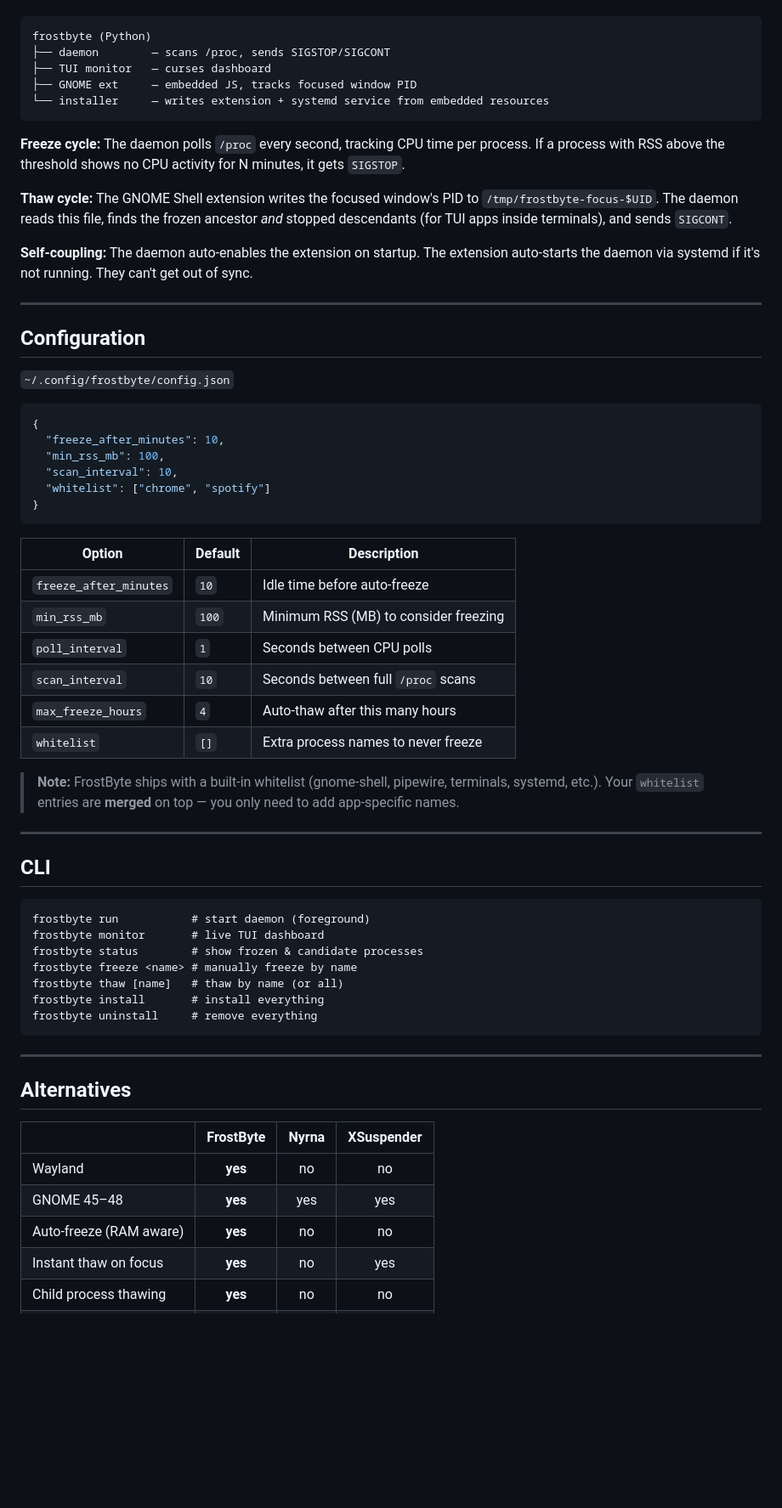
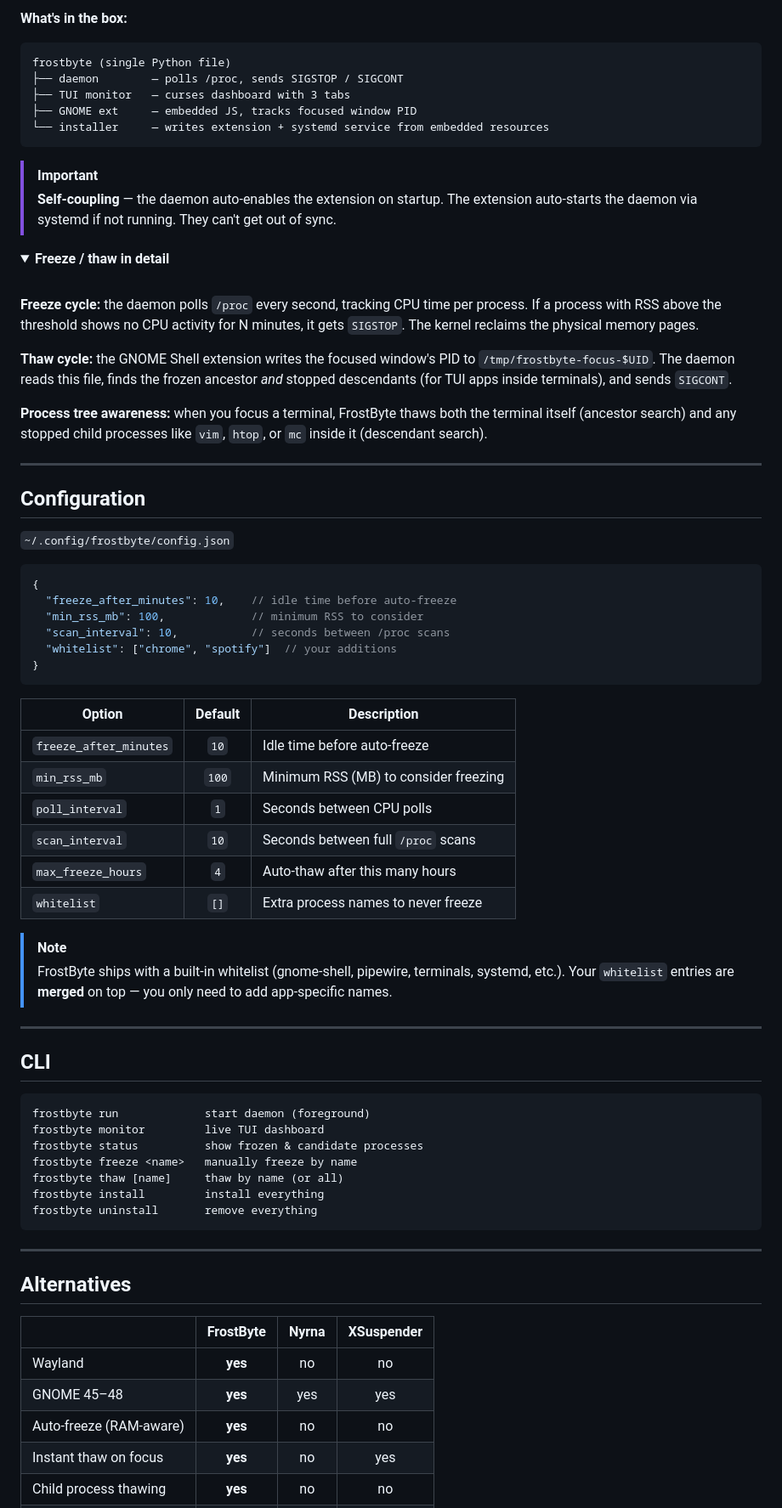
Before and after one commit to VladislavTsytrikov/frostbyte, a Markdown page: README.md, the part around one of its changes. Shown at 85% size. Rendered like a GitHub page; folded sections open; blank space fills up the shorter version.

````diff
--- a/README.md
+++ b/README.md
@@ -104,17 +150,27 @@ FrostByte is a single Python script that bundles everything:
+**What's in the box:**
 
 ```
-frostbyte (Python)
-├── daemon        — scans /proc, sends SIGSTOP/SIGCONT
-├── TUI monitor   — curses dashboard
+frostbyte (single Python file)
+├── daemon        — polls /proc, sends SIGSTOP / SIGCONT
+├── TUI monitor   — curses dashboard with 3 tabs
 ├── GNOME ext     — embedded JS, tracks focused window PID
 └── installer     — writes extension + systemd service from embedded resources
 ```
 
-**Freeze cycle:** The daemon polls `/proc` every second, tracking CPU time per process. If a process with RSS above the threshold shows no CPU activity for N minutes, it gets `SIGSTOP`.
+> [!IMPORTANT]
+> **Self-coupling** — the daemon auto-enables the extension on startup. The extension auto-starts the daemon via systemd if not running. They can't get out of sync.
 
-**Thaw cycle:** The GNOME Shell extension writes the focused window's PID to `/tmp/frostbyte-focus-$UID`. The daemon reads this file, finds the frozen ancestor *and* stopped descendants (for TUI apps inside terminals), and sends `SIGCONT`.
+<details>
+<summary><b>Freeze / thaw in detail</b></summary>
 
-**Self-coupling:** The daemon auto-enables the extension on startup. The extension auto-starts the daemon via systemd if it's not running. They can't get out of sync.
+<br>
+
+**Freeze cycle:** the daemon polls `/proc` every second, tracking CPU time per process. If a process with RSS above the threshold shows no CPU activity for N minutes, it gets `SIGSTOP`. The kernel reclaims the physical memory pages.
+
+**Thaw cycle:** the GNOME Shell extension writes the focused window's PID to `/tmp/frostbyte-focus-$UID`. The daemon reads this file, finds the frozen ancestor *and* stopped descendants (for TUI apps inside terminals), and sends `SIGCONT`.
+
+**Process tree awareness:** when you focus a terminal, FrostByte thaws both the terminal itself (ancestor search) and any stopped child processes like `vim`, `htop`, or `mc` inside it (descendant search).
+</details>
 
 ---
 
@@ -122,17 +178,17 @@ frostbyte (Python)
 
 `~/.config/frostbyte/config.json`
 
-```json
+```jsonc
 {
-  "freeze_after_minutes": 10,
-  "min_rss_mb": 100,
-  "scan_interval": 10,
-  "whitelist": ["chrome", "spotify"]
+  "freeze_after_minutes": 10,    // idle time before auto-freeze
+  "min_rss_mb": 100,             // minimum RSS to consider
+  "scan_interval": 10,           // seconds between /proc scans
+  "whitelist": ["chrome", "spotify"]  // your additions
 }
 ```
 
 | Option | Default | Description |
-|--------|---------|-------------|
+|--------|:-------:|-------------|
 | `freeze_after_minutes` | `10` | Idle time before auto-freeze |
 | `min_rss_mb` | `100` | Minimum RSS (MB) to consider freezing |
 | `poll_interval` | `1` | Seconds between CPU polls |
@@ -140,20 +196,21 @@ frostbyte (Python)
 | `max_freeze_hours` | `4` | Auto-thaw after this many hours |
 | `whitelist` | `[]` | Extra process names to never freeze |
 
-> **Note:** FrostByte ships with a built-in whitelist (gnome-shell, pipewire, terminals, systemd, etc.). Your `whitelist` entries are **merged** on top — you only need to add app-specific names.
+> [!NOTE]
+> FrostByte ships with a built-in whitelist (gnome-shell, pipewire, terminals, systemd, etc.). Your `whitelist` entries are **merged** on top — you only need to add app-specific names.
 
 ---
 
 ## CLI
 
 ```
-frostbyte run           # start daemon (foreground)
-frostbyte monitor       # live TUI dashboard
-frostbyte status        # show frozen & candidate processes
-frostbyte freeze <name> # manually freeze by name
-frostbyte thaw [name]   # thaw by name (or all)
-frostbyte install       # install everything
-frostbyte uninstall     # remove everything
+frostbyte run             start daemon (foreground)
+frostbyte monitor         live TUI dashboard
+frostbyte status          show frozen & candidate processes
+frostbyte freeze <name>   manually freeze by name
+frostbyte thaw [name]     thaw by name (or all)
+frostbyte install         install everything
+frostbyte uninstall       remove everything
 ```
 
 ---
@@ -164,7 +221,7 @@ frostbyte uninstall     # remove everything
 |---|:---:|:---:|:---:|
 | Wayland | **yes** | no | no |
 | GNOME 45–48 | **yes** | yes | yes |
-| Auto-freeze (RAM aware) | **yes** | no | no |
+| Auto-freeze (RAM-aware) | **yes** | no | no |
 | Instant thaw on focus | **yes** | no | yes |
 | Child process thawing | **yes** | no | no |
 | Zero dependencies | **yes** | no | yes |
````
Also changed, not shown: other parts of README.md (+75 -29 lines).
